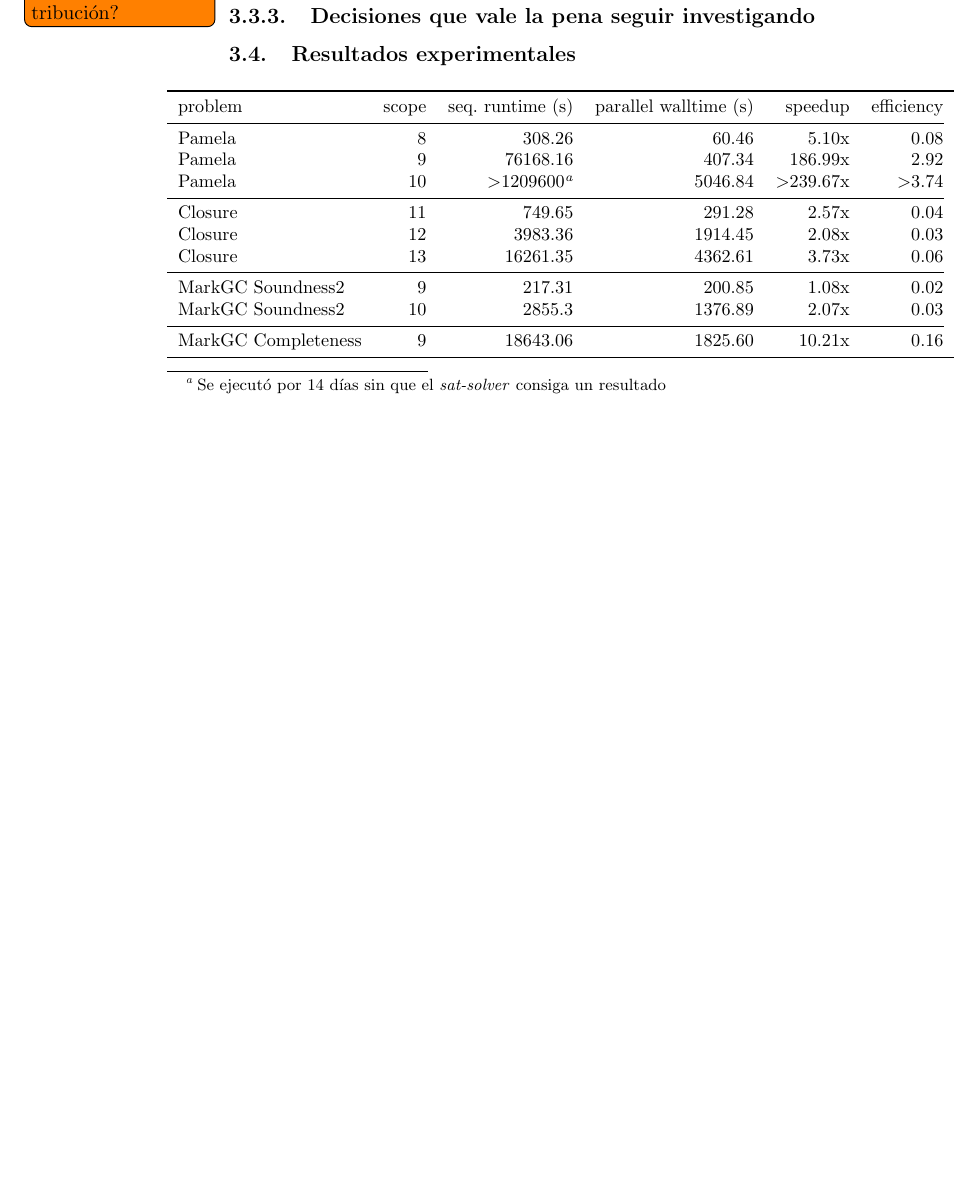
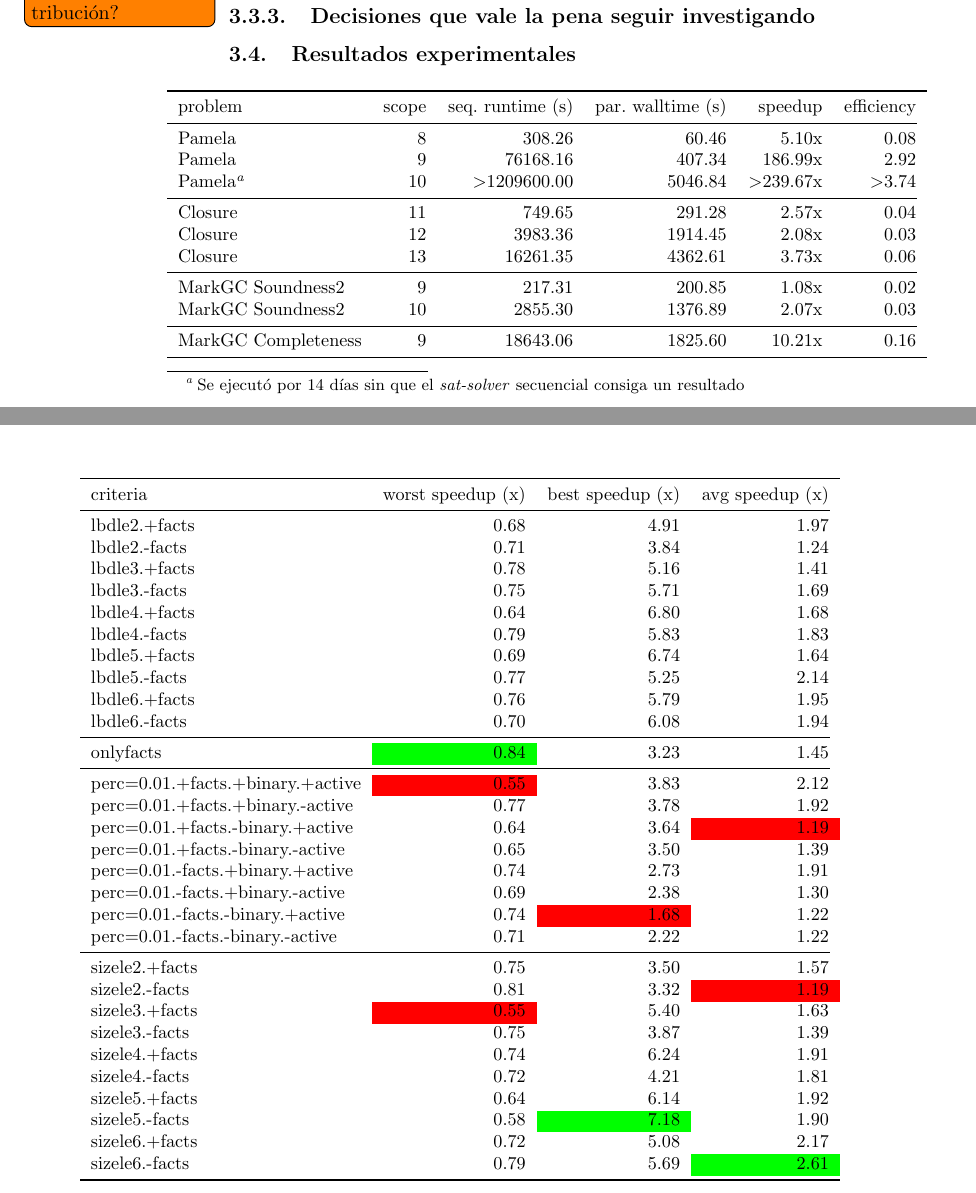
Before and after one commit to ivissani/rfm, a LaTeX thesis (tesis/tesis.tex, which reads tesis/aprendizaje.tex, tesis/ssolverext.tex): part of page 50 of 57 before the commit and two parts of pages 50 and 51 of 57 after it, the two joined at a grey line, cut so that both start at the same text, the shorter picture padded with empty space. Compiled offline with pdfLaTeX.

Commit message:
nada que decir

```diff
--- a/tesis/aprendizaje.tex
+++ b/tesis/aprendizaje.tex
@@ -1,3 +1,47 @@
 %!TEX root = tesis.tex
 \chapter{Aprendizaje en un \ssolver paralelo y distribuido}
 \label{aprendizaje-pardist}
+
+\hspace{-5em}
+\begin{minipage}{\textwidth}
+	\small
+	\begin{tabular}{lrrr}
+		\toprule
+		criteria	&	worst speedup (x)	&	best speedup (x)	&	avg speedup (x) \\
+		\cmidrule(r){1-4}
+		lbdle2.+facts	&	0.68	&	4.91	&	1.97 \\
+		lbdle2.-facts	&	0.71	&	3.84	&	1.24 \\
+		lbdle3.+facts	&	0.78	&	5.16	&	1.41 \\
+		lbdle3.-facts	&	0.75	&	5.71	&	1.69 \\
+		lbdle4.+facts	&	0.64	&	6.80	&	1.68 \\
+		lbdle4.-facts	&	0.79	&	5.83	&	1.83 \\
+		lbdle5.+facts	&	0.69	&	6.74	&	1.64 \\
+		lbdle5.-facts	&	0.77	&	5.25	&	2.14 \\
+		lbdle6.+facts	&	0.76	&	5.79	&	1.95 \\
+		lbdle6.-facts	&	0.70	&	6.08	&	1.94 \\
+		\cmidrule(r){1-4}
+		onlyfacts	&	\cellcolor{green}0.84	&	3.23	&	1.45 \\
+		\cmidrule(r){1-4}
+		perc=0.01.+facts.+binary.+active	&	\cellcolor{red}0.55	&	3.83	&	2.12 \\
+		perc=0.01.+facts.+binary.-active	&	0.77	&	3.78	&	1.92 \\
+		perc=0.01.+facts.-binary.+active	&	0.64	&	3.64	&	\cellcolor{red}1.19 \\
+		perc=0.01.+facts.-binary.-active	&	0.65	&	3.50	&	1.39 \\
+		perc=0.01.-facts.+binary.+active	&	0.74	&	2.73	&	1.91 \\
+		perc=0.01.-facts.+binary.-active	&	0.69	&	2.38	&	1.30 \\
+		perc=0.01.-facts.-binary.+active	&	0.74	&	\cellcolor{red}1.68	&	1.22 \\
+		perc=0.01.-facts.-binary.-active	&	0.71	&	2.22	&	1.22 \\
+		\cmidrule(r){1-4}
+		sizele2.+facts	&	0.75	&	3.50	&	1.57 \\
+		sizele2.-facts	&	0.81	&	3.32	&	\cellcolor{red}1.19 \\
+		sizele3.+facts	&	\cellcolor{red}0.55	&	5.40	&	1.63 \\
+		sizele3.-facts	&	0.75	&	3.87	&	1.39 \\
+		sizele4.+facts	&	0.74	&	6.24	&	1.91 \\
+		sizele4.-facts	&	0.72	&	4.21	&	1.81 \\
+		sizele5.+facts	&	0.64	&	6.14	&	1.92 \\
+		sizele5.-facts	&	0.58	&	\cellcolor{green}7.18	&	1.90 \\
+		sizele6.+facts	&	0.72	&	5.08	&	2.17 \\
+		sizele6.-facts	&	0.79	&	5.69	&	\cellcolor{green}2.61 \\
+		\bottomrule
+	\end{tabular}
+	%\caption{Tiempo de ejecución (en segundos) distribuido vs. secuencial}
+\end{minipage}
--- a/tesis/ssolverext.tex
+++ b/tesis/ssolverext.tex
@@ -381,18 +381,18 @@ $w_{overwhelmed}$.
 	\small
 	\begin{tabular}{lrrrrrr}
 		\toprule
-		problem	&	scope	&	seq. runtime (s)	&	parallel walltime (s)	&	speedup	&	efficiency \\
+		problem	&	scope	&	seq. runtime (s)	&	par. walltime (s)	&	speedup	&	efficiency \\
 		\cmidrule(r){1-6}
 		Pamela	&	8	&	308.26	&	60.46	&	5.10x	&	0.08 \\
 		Pamela	&	9	&	76168.16	&	407.34	&	186.99x	&	2.92 \\
-		Pamela	&	10	&	$>$1209600\footnote{Se ejecutó por 14 días sin que el \ssolver consiga un resultado}	&	5046.84	&	$>$239.67x	&	$>$3.74 \\
+		Pamela\footnote{Se ejecutó por 14 días sin que el \ssolver secuencial consiga un resultado}	&	10	&	$>$1209600.00	&	5046.84	&	$>$239.67x	&	$>$3.74 \\
 		\cmidrule(r){1-6}
 		Closure	&	11	&	749.65	&	291.28	&	2.57x	&	0.04 \\
 		Closure	&	12	&	3983.36	&	1914.45	&	2.08x	&	0.03 \\
 		Closure	&	13	&	16261.35	&	4362.61	&	3.73x	&	0.06 \\
 		\cmidrule(r){1-6}
 		MarkGC Soundness2	&	9	&	217.31	&	200.85	&	1.08x	&	0.02 \\
-		MarkGC Soundness2	&	10	&	2855.3	&	1376.89	&	2.07x	&	0.03 \\
+		MarkGC Soundness2	&	10	&	2855.30	&	1376.89	&	2.07x	&	0.03 \\
 		\cmidrule(r){1-6}
 		MarkGC Completeness	&	9	&	18643.06	&	1825.60	&	10.21x	&	0.16 \\
 		\bottomrule
--- a/tesis/tesis.tex
+++ b/tesis/tesis.tex
@@ -17,6 +17,7 @@
 \usepackage{booktabs}
 \usepackage{url}
 \usepackage{titlesec}
+\usepackage{color, colortbl}
 
 \titleformat*{\subsubsection}{\bfseries}
 % \usepackage[disable]{todonotes}
```
Also changed, not shown: tesis/resultados/k11_stats_with_avg.csv (+0 -6 lines), tesis/resultados/markgc_c_s9_stats_with_avg.csv (+0 -15 lines), tesis/resultados/markgc_s2_9_stats_with_avg.csv (+0 -6 lines), tesis/resultados/p8_stats_with_avg.csv (+0 -6 lines), tesis/resultados/p9_stats_with_avg.csv (+0 -3 lines), tesis/resultados/k11_heat.png, tesis/resultados/mgc_s2_10_heat.png, tesis/resultados/mgc_s2_9_heat.png, tesis/resultados/p8_heat.png, 2 other files.
